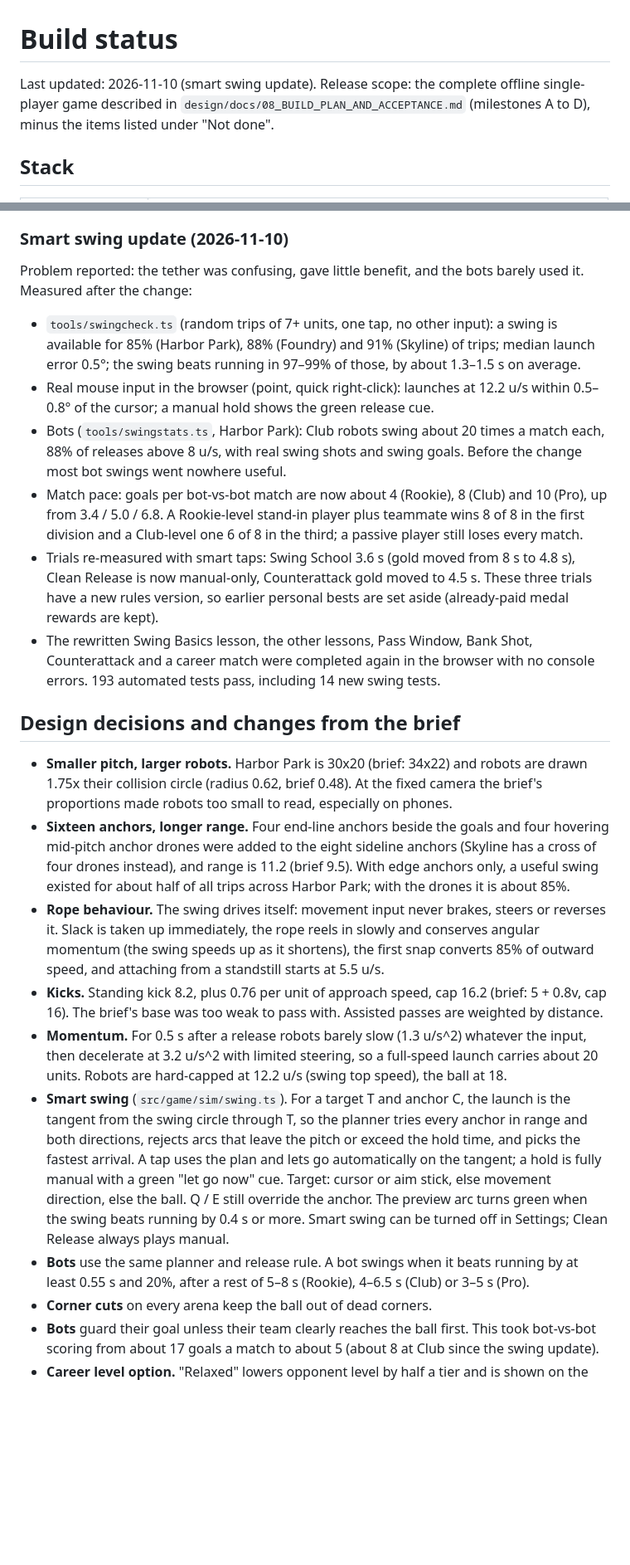
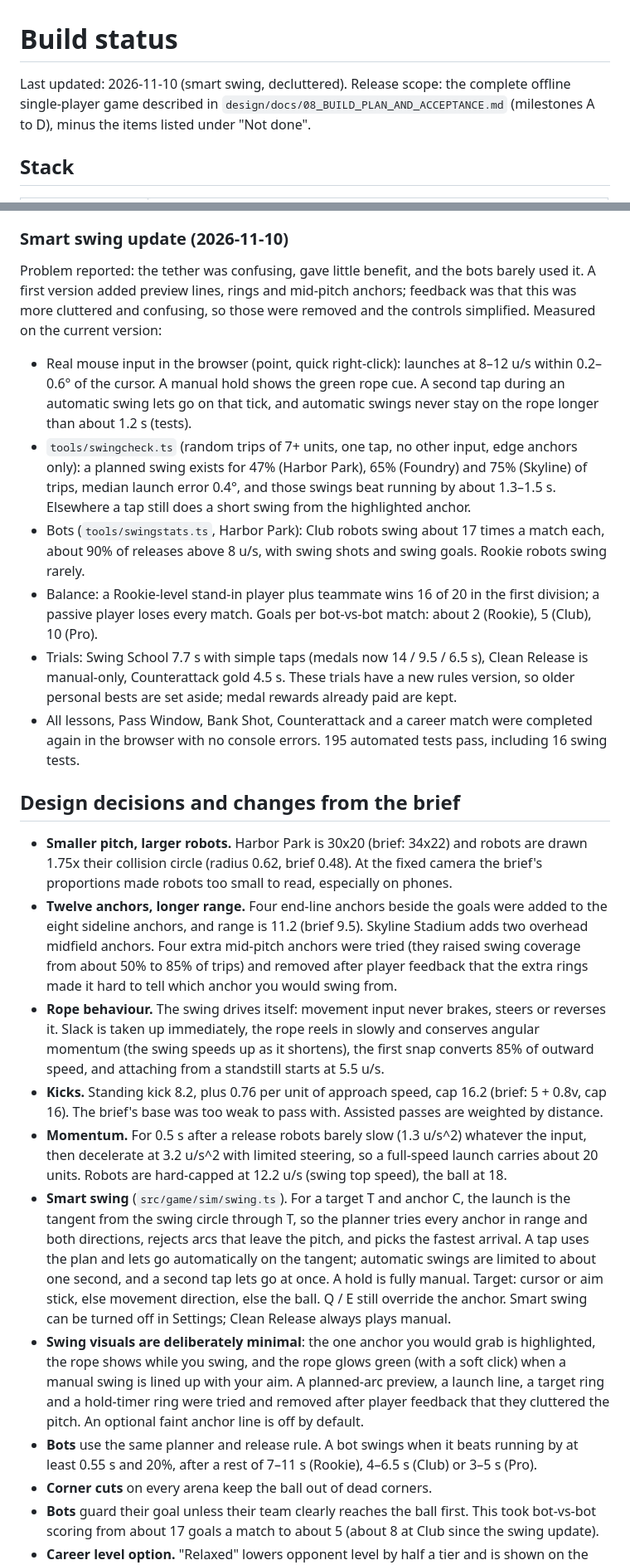
Before and after one commit to georrrgess-jpg/Tether-League, a Markdown page: BUILD_STATUS.md, 2 parts joined by grey strips. Shown at 83% size. Drawn GitHub-style; blank space fills up the shorter version.

```diff
--- a/BUILD_STATUS.md
+++ b/BUILD_STATUS.md
@@ -1,6 +1,6 @@
 # Build status
 
-Last updated: 2026-11-10 (smart swing update). Release scope: the complete offline single-player game described in
+Last updated: 2026-11-10 (smart swing, decluttered). Release scope: the complete offline single-player game described in
 `design/docs/08_BUILD_PLAN_AND_ACCEPTANCE.md` (milestones A to D), minus the items listed under
 "Not done".
 
@@ -92,36 +92,37 @@ heard.
 
 ### Smart swing update (2026-11-10)
 
-Problem reported: the tether was confusing, gave little benefit, and the bots barely used it.
-Measured after the change:
+Problem reported: the tether was confusing, gave little benefit, and the bots barely used it. A first
+version added preview lines, rings and mid-pitch anchors; feedback was that this was more cluttered
+and confusing, so those were removed and the controls simplified. Measured on the current version:
 
-- `tools/swingcheck.ts` (random trips of 7+ units, one tap, no other input): a swing is available
-  for 85% (Harbor Park), 88% (Foundry) and 91% (Skyline) of trips; median launch error 0.5°;
-  the swing beats running in 97–99% of those, by about 1.3–1.5 s on average.
-- Real mouse input in the browser (point, quick right-click): launches at 12.2 u/s within 0.5–0.8°
-  of the cursor; a manual hold shows the green release cue.
-- Bots (`tools/swingstats.ts`, Harbor Park): Club robots swing about 20 times a match each, 88% of
-  releases above 8 u/s, with real swing shots and swing goals. Before the change most bot swings
-  went nowhere useful.
-- Match pace: goals per bot-vs-bot match are now about 4 (Rookie), 8 (Club) and 10 (Pro), up from
-  3.4 / 5.0 / 6.8. A Rookie-level stand-in player plus teammate wins 8 of 8 in the first division
-  and a Club-level one 6 of 8 in the third; a passive player still loses every match.
-- Trials re-measured with smart taps: Swing School 3.6 s (gold moved from 8 s to 4.8 s), Clean
-  Release is now manual-only, Counterattack gold moved to 4.5 s. These three trials have a new
-  rules version, so earlier personal bests are set aside (already-paid medal rewards are kept).
-- The rewritten Swing Basics lesson, the other lessons, Pass Window, Bank Shot, Counterattack and a
-  career match were completed again in the browser with no console errors. 193 automated tests
-  pass, including 14 new swing tests.
+- Real mouse input in the browser (point, quick right-click): launches at 8–12 u/s within 0.2–0.6°
+  of the cursor. A manual hold shows the green rope cue. A second tap during an automatic swing lets
+  go on that tick, and automatic swings never stay on the rope longer than about 1.2 s (tests).
+- `tools/swingcheck.ts` (random trips of 7+ units, one tap, no other input, edge anchors only): a
+  planned swing exists for 47% (Harbor Park), 65% (Foundry) and 75% (Skyline) of trips, median launch
+  error 0.4°, and those swings beat running by about 1.3–1.5 s. Elsewhere a tap still does a short
+  swing from the highlighted anchor.
+- Bots (`tools/swingstats.ts`, Harbor Park): Club robots swing about 17 times a match each, about 90%
+  of releases above 8 u/s, with swing shots and swing goals. Rookie robots swing rarely.
+- Balance: a Rookie-level stand-in player plus teammate wins 16 of 20 in the first division; a
+  passive player loses every match. Goals per bot-vs-bot match: about 2 (Rookie), 5 (Club), 10 (Pro).
+- Trials: Swing School 7.7 s with simple taps (medals now 14 / 9.5 / 6.5 s), Clean Release is
+  manual-only, Counterattack gold 4.5 s. These trials have a new rules version, so older personal
+  bests are set aside; medal rewards already paid are kept.
+- All lessons, Pass Window, Bank Shot, Counterattack and a career match were completed again in the
+  browser with no console errors. 195 automated tests pass, including 16 swing tests.
 
 ## Design decisions and changes from the brief
 
 - **Smaller pitch, larger robots.** Harbor Park is 30x20 (brief: 34x22) and robots are drawn 1.75x
   their collision circle (radius 0.62, brief 0.48). At the fixed camera the brief's proportions made
   robots too small to read, especially on phones.
-- **Sixteen anchors, longer range.** Four end-line anchors beside the goals and four hovering
-  mid-pitch anchor drones were added to the eight sideline anchors (Skyline has a cross of four
-  drones instead), and range is 11.2 (brief 9.5). With edge anchors only, a useful swing existed for
-  about half of all trips across Harbor Park; with the drones it is about 85%.
+- **Twelve anchors, longer range.** Four end-line anchors beside the goals were added to the eight
+  sideline anchors, and range is 11.2 (brief 9.5). Skyline Stadium adds two overhead midfield
+  anchors. Four extra mid-pitch anchors were tried (they raised swing coverage from about 50% to 85%
+  of trips) and removed after player feedback that the extra rings made it hard to tell which anchor
+  you would swing from.
 - **Rope behaviour.** The swing drives itself: movement input never brakes, steers or reverses it.
   Slack is taken up immediately, the rope reels in slowly and conserves angular momentum (the swing
   speeds up as it shortens), the first snap converts 85% of outward speed, and attaching from a
@@ -133,13 +134,18 @@ Measured after the change:
   Robots are hard-capped at 12.2 u/s (swing top speed), the ball at 18.
 - **Smart swing** (`src/game/sim/swing.ts`). For a target T and anchor C, the launch is the tangent
   from the swing circle through T, so the planner tries every anchor in range and both directions,
-  rejects arcs that leave the pitch or exceed the hold time, and picks the fastest arrival. A tap
-  uses the plan and lets go automatically on the tangent; a hold is fully manual with a green
-  "let go now" cue. Target: cursor or aim stick, else movement direction, else the ball. Q / E still
-  override the anchor. The preview arc turns green when the swing beats running by 0.4 s or more.
-  Smart swing can be turned off in Settings; Clean Release always plays manual.
+  rejects arcs that leave the pitch, and picks the fastest arrival. A tap uses the plan and lets go
+  automatically on the tangent; automatic swings are limited to about one second, and a second tap
+  lets go at once. A hold is fully manual. Target: cursor or aim stick, else movement direction, else
+  the ball. Q / E still override the anchor. Smart swing can be turned off in Settings; Clean Release
+  always plays manual.
+- **Swing visuals are deliberately minimal**: the one anchor you would grab is highlighted, the rope
+  shows while you swing, and the rope glows green (with a soft click) when a manual swing is lined up
+  with your aim. A planned-arc preview, a launch line, a target ring and a hold-timer ring were tried
+  and removed after player feedback that they cluttered the pitch. An optional faint anchor line is
+  off by default.
 - **Bots** use the same planner and release rule. A bot swings when it beats running by at least
-  0.55 s and 20%, after a rest of 5–8 s (Rookie), 4–6.5 s (Club) or 3–5 s (Pro).
+  0.55 s and 20%, after a rest of 7–11 s (Rookie), 4–6.5 s (Club) or 3–5 s (Pro).
 - **Corner cuts** on every arena keep the ball out of dead corners.
 - **Bots** guard their goal unless their team clearly reaches the ball first. This took bot-vs-bot
   scoring from about 17 goals a match to about 5 (about 8 at Club since the swing update).
```
Also changed, not shown: other parts of BUILD_STATUS.md (+1 -1 lines), CLAUDE.md (+3 -1 lines), README.md (+7 -6 lines), docs/screenshots/02_match.jpg, docs/screenshots/11_smart_swing.jpg, 13 other files.
